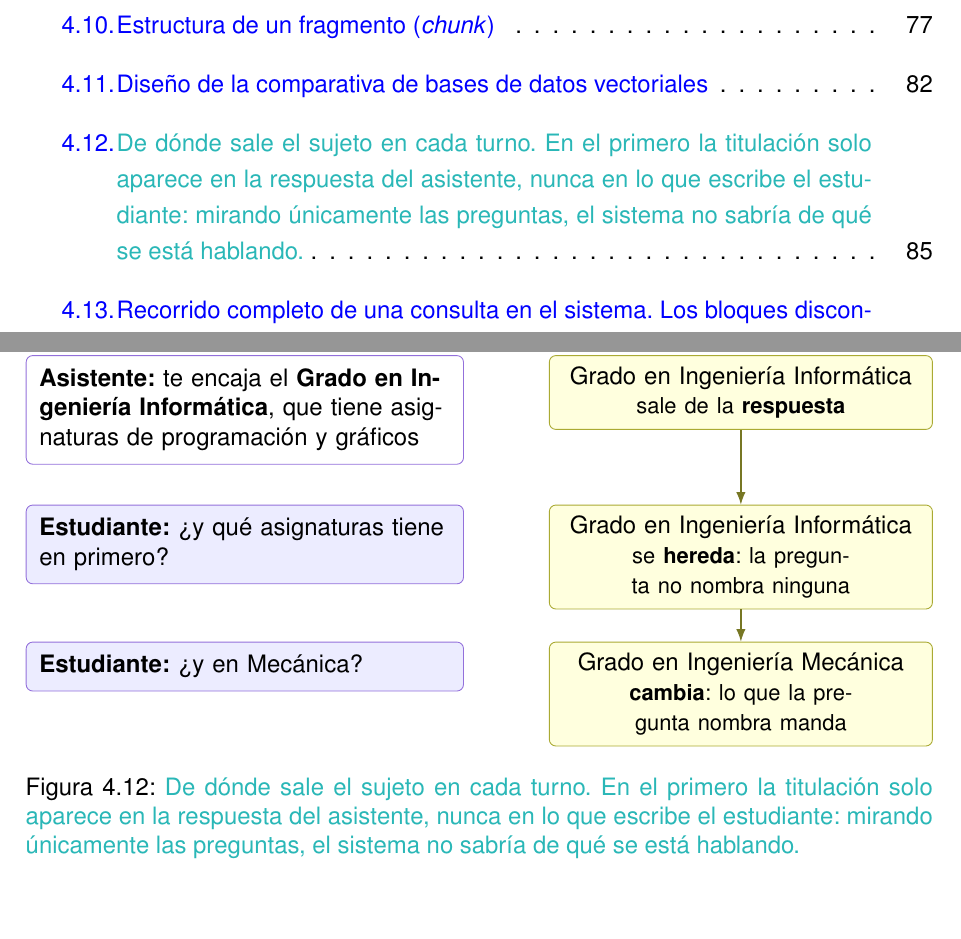
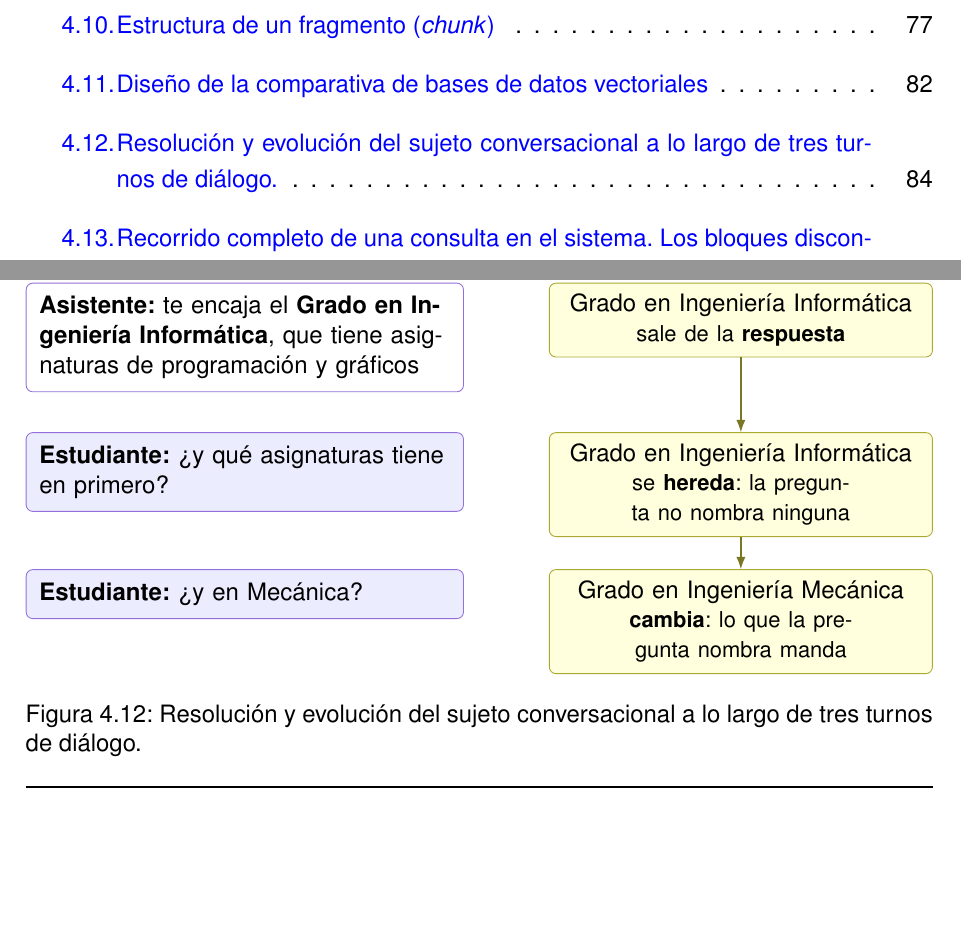
Before and after one commit to samubp10/tfg-recomendador-uja, a LaTeX document (memoria/main.tex, which reads memoria/diagramas/DiagramaConversacion.tex): two parts of pages 14 and 99 of 143 before the commit and two parts of pages 14 and 98 of 143 after it, joined at a grey line, cut so that both start at the same text, the shorter picture padded with empty space. Compiled offline with pdfLaTeX.

Commit message:
docs: pie del diagrama de la conversacion
Nombra lo que la figura ensena: como se resuelve y evoluciona el
sujeto a lo largo de tres turnos.

```diff
--- a/memoria/diagramas/DiagramaConversacion.tex
+++ b/memoria/diagramas/DiagramaConversacion.tex
@@ -49,9 +49,6 @@
       \draw[hilo] (s2.south) -- (s3.north);
     \end{tikzpicture}%
   }
-  \caption{\textcolor{borrador2}{De dónde sale el sujeto en cada turno. En el
-    primero la titulación solo aparece en la respuesta del asistente, nunca en
-    lo que escribe el estudiante: mirando únicamente las preguntas, el sistema
-    no sabría de qué se está hablando.}}
+    \caption{Resolución y evolución del sujeto conversacional a lo largo de tres turnos de diálogo.}
   \label{fig:conversacion_tres_turnos}
 \end{figure}
```
